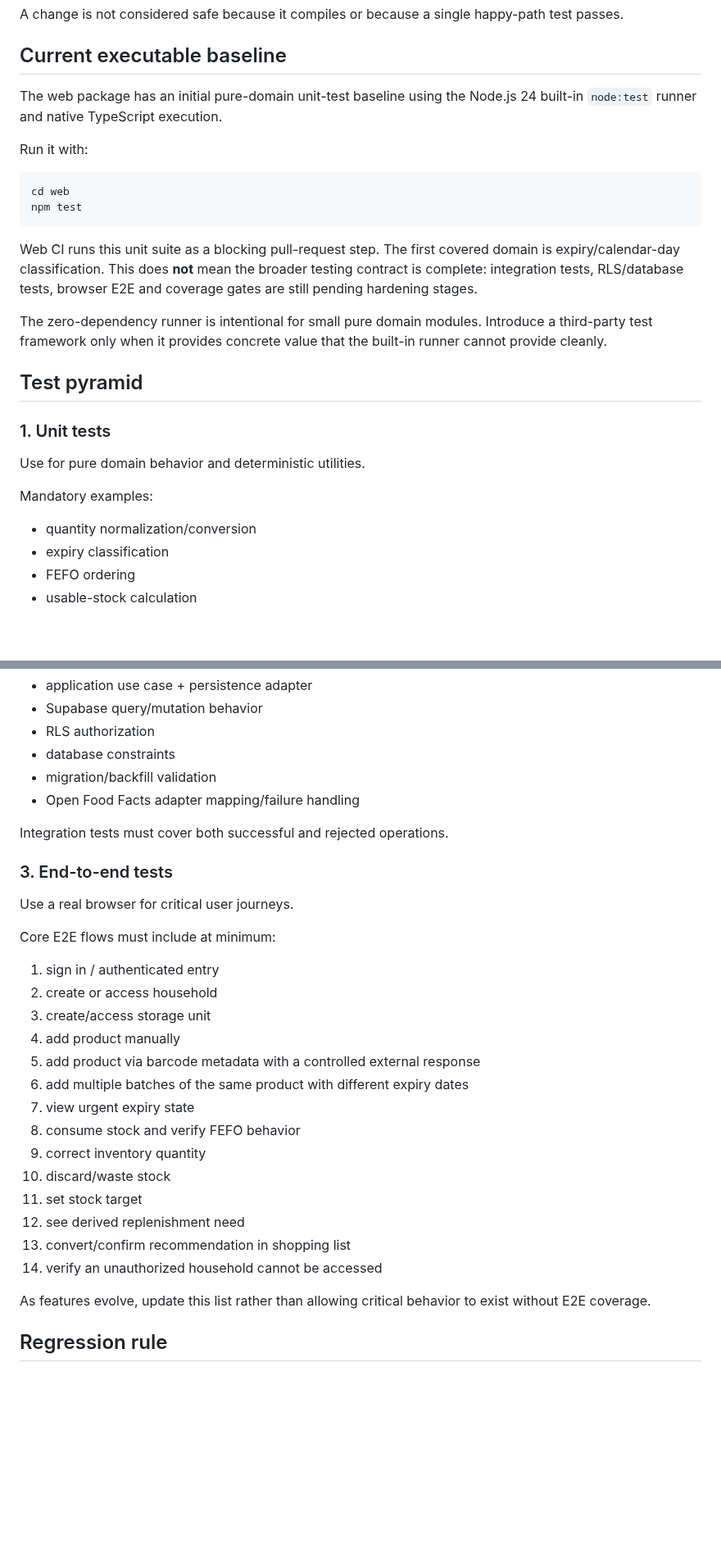
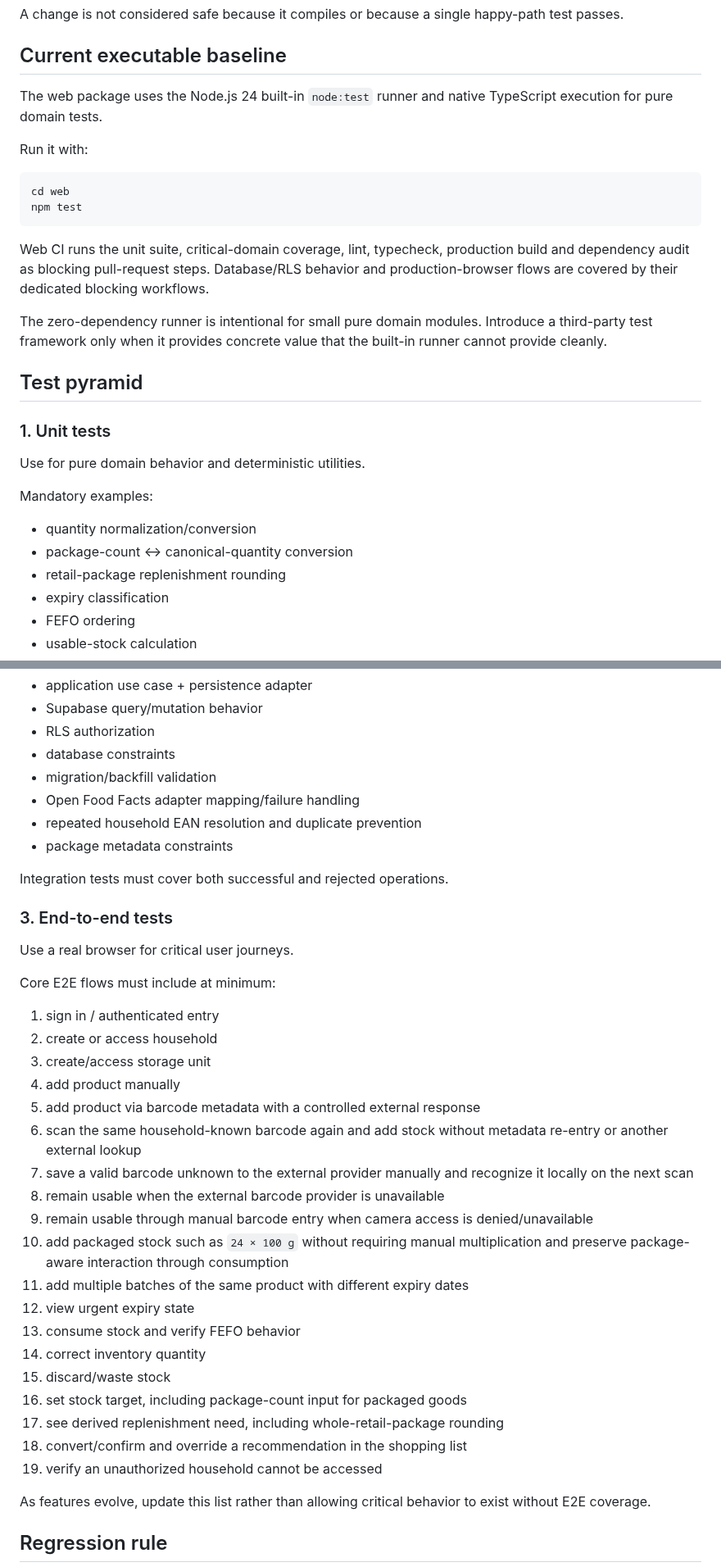
Before and after one commit to KadlecekTomas/FridgeCheck, a Markdown page: docs/TESTING.md, 2 parts joined by grey strips. Shown at 82% size. Drawn GitHub-style; blank space fills up the shorter version.

Commit message:
docs(testing): require repeated barcode and package flow coverage

````diff
--- a/docs/TESTING.md
+++ b/docs/TESTING.md
@@ -8,7 +8,7 @@ A change is not considered safe because it compiles or because a single happy-pa
 
 ## Current executable baseline
 
-The web package has an initial pure-domain unit-test baseline using the Node.js 24 built-in `node:test` runner and native TypeScript execution.
+The web package uses the Node.js 24 built-in `node:test` runner and native TypeScript execution for pure domain tests.
 
 Run it with:
 
@@ -17,7 +17,7 @@ cd web
 npm test
 ```
 
-Web CI runs this unit suite as a blocking pull-request step. The first covered domain is expiry/calendar-day classification. This does **not** mean the broader testing contract is complete: integration tests, RLS/database tests, browser E2E and coverage gates are still pending hardening stages.
+Web CI runs the unit suite, critical-domain coverage, lint, typecheck, production build and dependency audit as blocking pull-request steps. Database/RLS behavior and production-browser flows are covered by their dedicated blocking workflows.
 
 The zero-dependency runner is intentional for small pure domain modules. Introduce a third-party test framework only when it provides concrete value that the built-in runner cannot provide cleanly.
 
@@ -30,6 +30,8 @@ Use for pure domain behavior and deterministic utilities.
 Mandatory examples:
 
 - quantity normalization/conversion
+- package-count ↔ canonical-quantity conversion
+- retail-package replenishment rounding
 - expiry classification
 - FEFO ordering
 - usable-stock calculation
@@ -52,6 +54,8 @@ Examples:
 - database constraints
 - migration/backfill validation
 - Open Food Facts adapter mapping/failure handling
+- repeated household EAN resolution and duplicate prevention
+- package metadata constraints
 
 Integration tests must cover both successful and rejected operations.
 
@@ -66,15 +70,20 @@ Core E2E flows must include at minimum:
 3. create/access storage unit
 4. add product manually
 5. add product via barcode metadata with a controlled external response
-6. add multiple batches of the same product with different expiry dates
-7. view urgent expiry state
-8. consume stock and verify FEFO behavior
-9. correct inventory quantity
-10. discard/waste stock
-11. set stock target
-12. see derived replenishment need
-13. convert/confirm recommendation in shopping list
-14. verify an unauthorized household cannot be accessed
+6. scan the same household-known barcode again and add stock without metadata re-entry or another external lookup
+7. save a valid barcode unknown to the external provider manually and recognize it locally on the next scan
+8. remain usable when the external barcode provider is unavailable
+9. remain usable through manual barcode entry when camera access is denied/unavailable
+10. add packaged stock such as `24 × 100 g` without requiring manual multiplication and preserve package-aware interaction through consumption
+11. add multiple batches of the same product with different expiry dates
+12. view urgent expiry state
+13. consume stock and verify FEFO behavior
+14. correct inventory quantity
+15. discard/waste stock
+16. set stock target, including package-count input for packaged goods
+17. see derived replenishment need, including whole-retail-package rounding
+18. convert/confirm and override a recommendation in the shopping list
+19. verify an unauthorized household cannot be accessed
 
 As features evolve, update this list rather than allowing critical behavior to exist without E2E coverage.
 
````
Also changed, not shown: other parts of docs/TESTING.md (+5 -1 lines).
